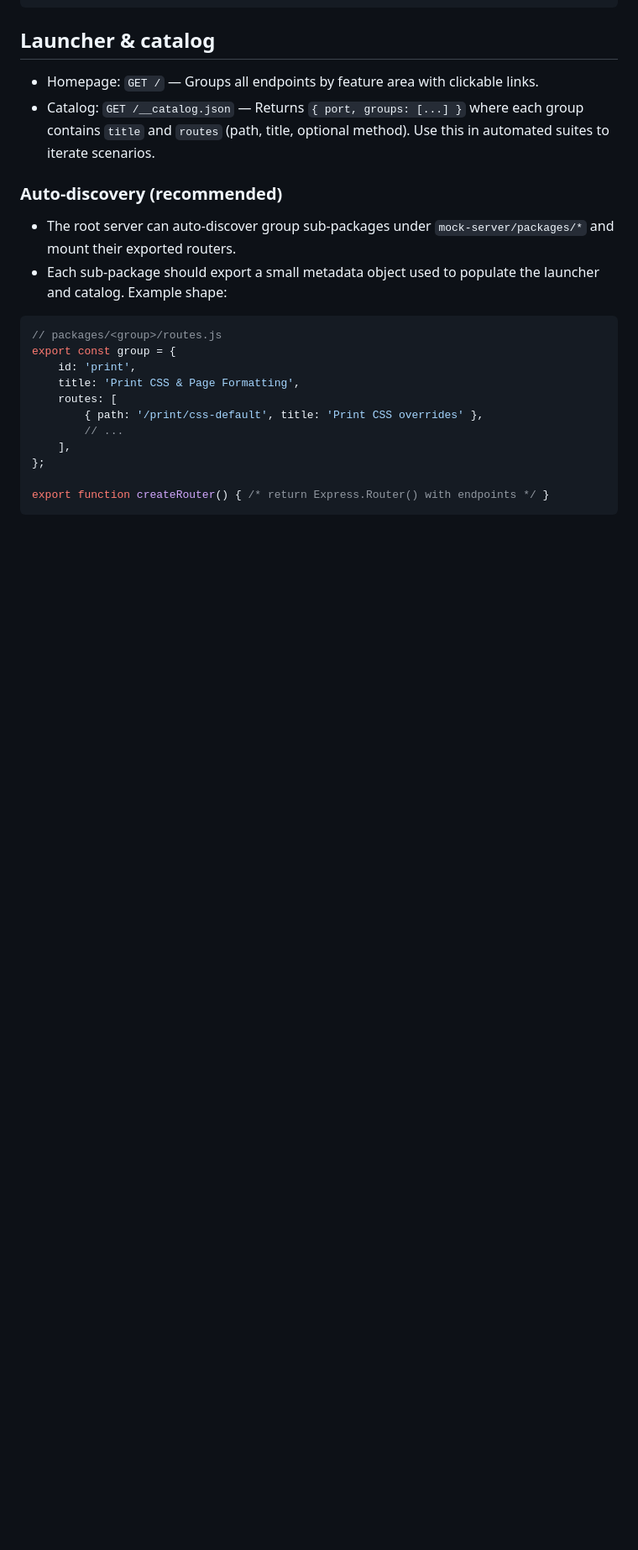
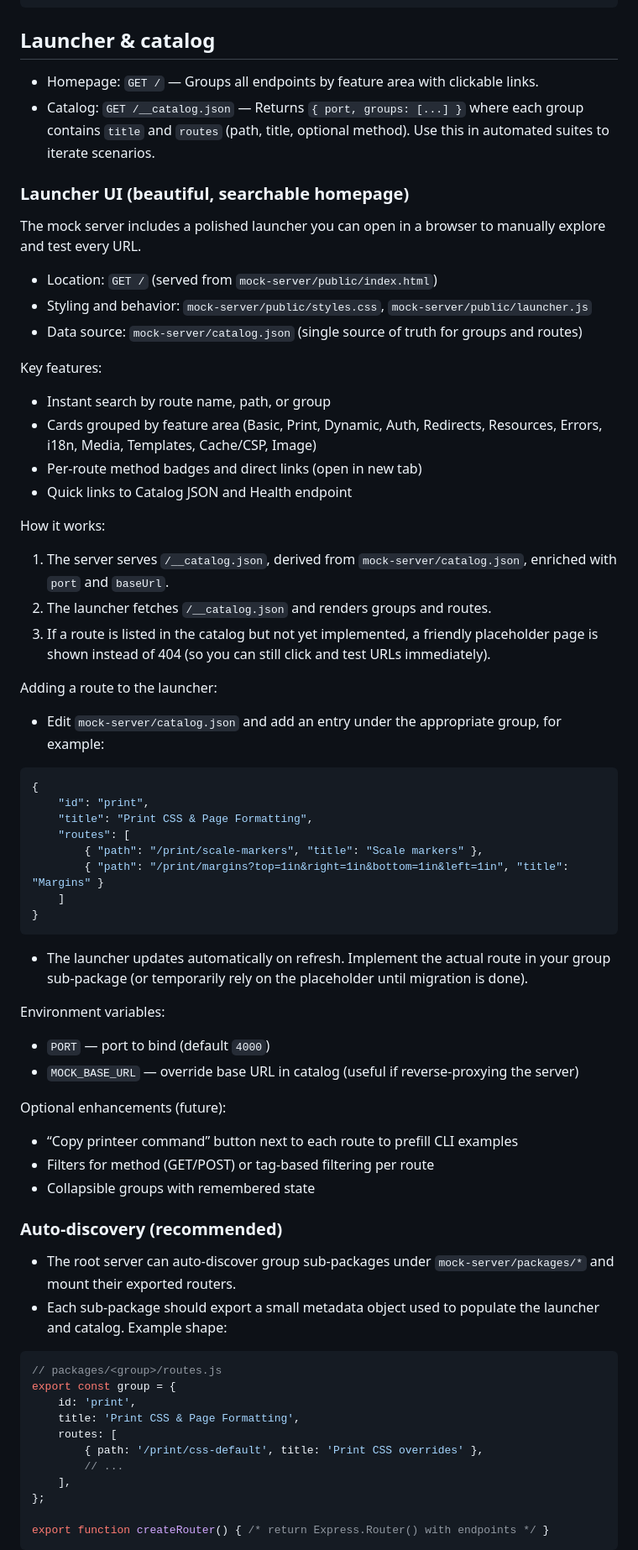
Before and after one commit to maniartech/printeer, a Markdown page: docs/enhanced-priting-mock-test-server.md, the part around the change. Shown at 84% size. GitHub-like rendering; blank space fills up the shorter version.

Commit message:
Add detailed launcher UI documentation for the mock server

````diff
--- a/docs/enhanced-priting-mock-test-server.md
+++ b/docs/enhanced-priting-mock-test-server.md
@@ -81,6 +81,50 @@ Optional root convenience (no changes made by default):
 
 - Homepage: `GET /` — Groups all endpoints by feature area with clickable links.
 - Catalog: `GET /__catalog.json` — Returns `{ port, groups: [...] }` where each group contains `title` and `routes` (path, title, optional method). Use this in automated suites to iterate scenarios.
+
+### Launcher UI (beautiful, searchable homepage)
+
+The mock server includes a polished launcher you can open in a browser to manually explore and test every URL.
+
+- Location: `GET /` (served from `mock-server/public/index.html`)
+- Styling and behavior: `mock-server/public/styles.css`, `mock-server/public/launcher.js`
+- Data source: `mock-server/catalog.json` (single source of truth for groups and routes)
+
+Key features:
+- Instant search by route name, path, or group
+- Cards grouped by feature area (Basic, Print, Dynamic, Auth, Redirects, Resources, Errors, i18n, Media, Templates, Cache/CSP, Image)
+- Per-route method badges and direct links (open in new tab)
+- Quick links to Catalog JSON and Health endpoint
+
+How it works:
+1) The server serves `/__catalog.json`, derived from `mock-server/catalog.json`, enriched with `port` and `baseUrl`.
+2) The launcher fetches `/__catalog.json` and renders groups and routes.
+3) If a route is listed in the catalog but not yet implemented, a friendly placeholder page is shown instead of 404 (so you can still click and test URLs immediately).
+
+Adding a route to the launcher:
+- Edit `mock-server/catalog.json` and add an entry under the appropriate group, for example:
+
+```jsonc
+{
+	"id": "print",
+	"title": "Print CSS & Page Formatting",
+	"routes": [
+		{ "path": "/print/scale-markers", "title": "Scale markers" },
+		{ "path": "/print/margins?top=1in&right=1in&bottom=1in&left=1in", "title": "Margins" }
+	]
+}
+```
+
+- The launcher updates automatically on refresh. Implement the actual route in your group sub-package (or temporarily rely on the placeholder until migration is done).
+
+Environment variables:
+- `PORT` — port to bind (default `4000`)
+- `MOCK_BASE_URL` — override base URL in catalog (useful if reverse-proxying the server)
+
+Optional enhancements (future):
+- “Copy printeer command” button next to each route to prefill CLI examples
+- Filters for method (GET/POST) or tag-based filtering per route
+- Collapsible groups with remembered state
 
 ### Auto-discovery (recommended)
 
````
